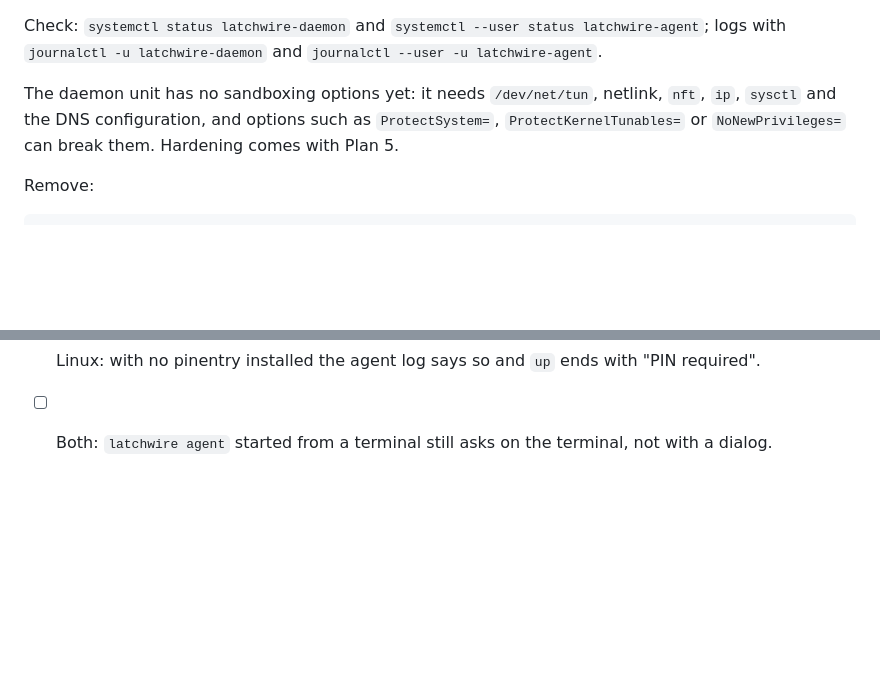
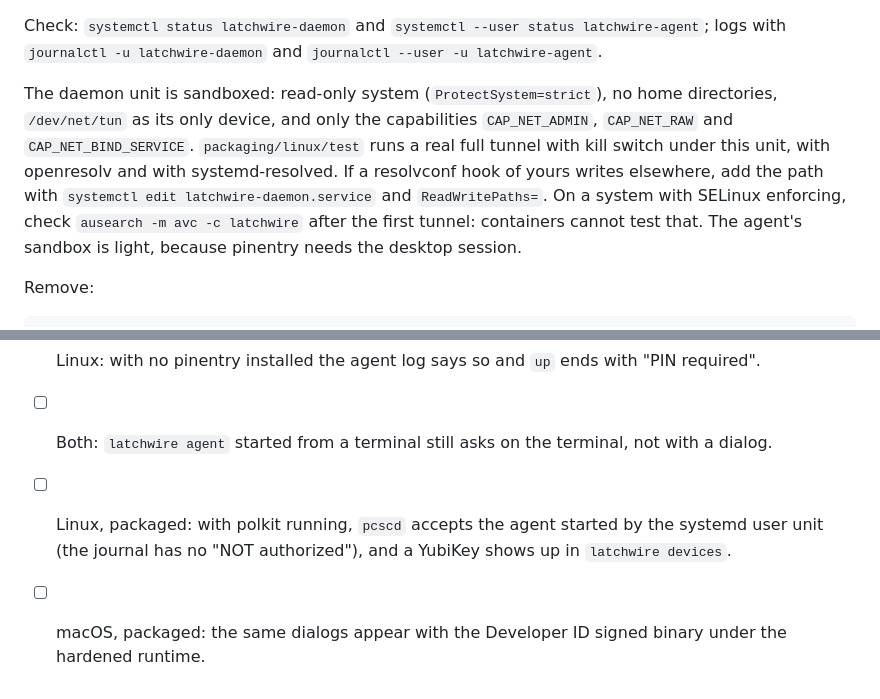
Before and after one commit to Kodviva/latchwire, a Markdown page: docs/manual-install.md, 2 parts joined by grey strips. Drawn GitHub-style; blank space fills up the shorter version.

```diff
--- a/docs/manual-install.md
+++ b/docs/manual-install.md
@@ -87,10 +139,16 @@ Check: `systemctl status latchwire-daemon` and
 `systemctl --user status latchwire-agent`; logs with
 `journalctl -u latchwire-daemon` and `journalctl --user -u latchwire-agent`.
 
-The daemon unit has no sandboxing options yet: it needs `/dev/net/tun`,
-netlink, `nft`, `ip`, `sysctl` and the DNS configuration, and options such as
-`ProtectSystem=`, `ProtectKernelTunables=` or `NoNewPrivileges=` can break
-them. Hardening comes with Plan 5.
+The daemon unit is sandboxed: read-only system (`ProtectSystem=strict`), no
+home directories, `/dev/net/tun` as its only device, and only the
+capabilities `CAP_NET_ADMIN`, `CAP_NET_RAW` and `CAP_NET_BIND_SERVICE`.
+`packaging/linux/test` runs a real full tunnel with kill switch under this
+unit, with openresolv and with systemd-resolved. If a resolvconf hook of
+yours writes elsewhere, add the path with
+`systemctl edit latchwire-daemon.service` and `ReadWritePaths=`. On a system
+with SELinux enforcing, check `ausearch -m avc -c latchwire` after the first
+tunnel: containers cannot test that.
+The agent's sandbox is light, because pinentry needs the desktop session.
 
 Remove:
 
@@ -146,3 +204,8 @@ attempt unless a wrong PIN is typed on purpose.
       with "PIN required".
 - [ ] Both: `latchwire agent` started from a terminal still asks on the
       terminal, not with a dialog.
+- [ ] Linux, packaged: with polkit running, `pcscd` accepts the agent
+      started by the systemd user unit (the journal has no "NOT authorized"),
+      and a YubiKey shows up in `latchwire devices`.
+- [ ] macOS, packaged: the same dialogs appear with the Developer ID signed
+      binary under the hardened runtime.
```
Also changed, not shown: other parts of docs/manual-install.md (+57 -5 lines), packaging/README.md (added, +113 -0 lines).
